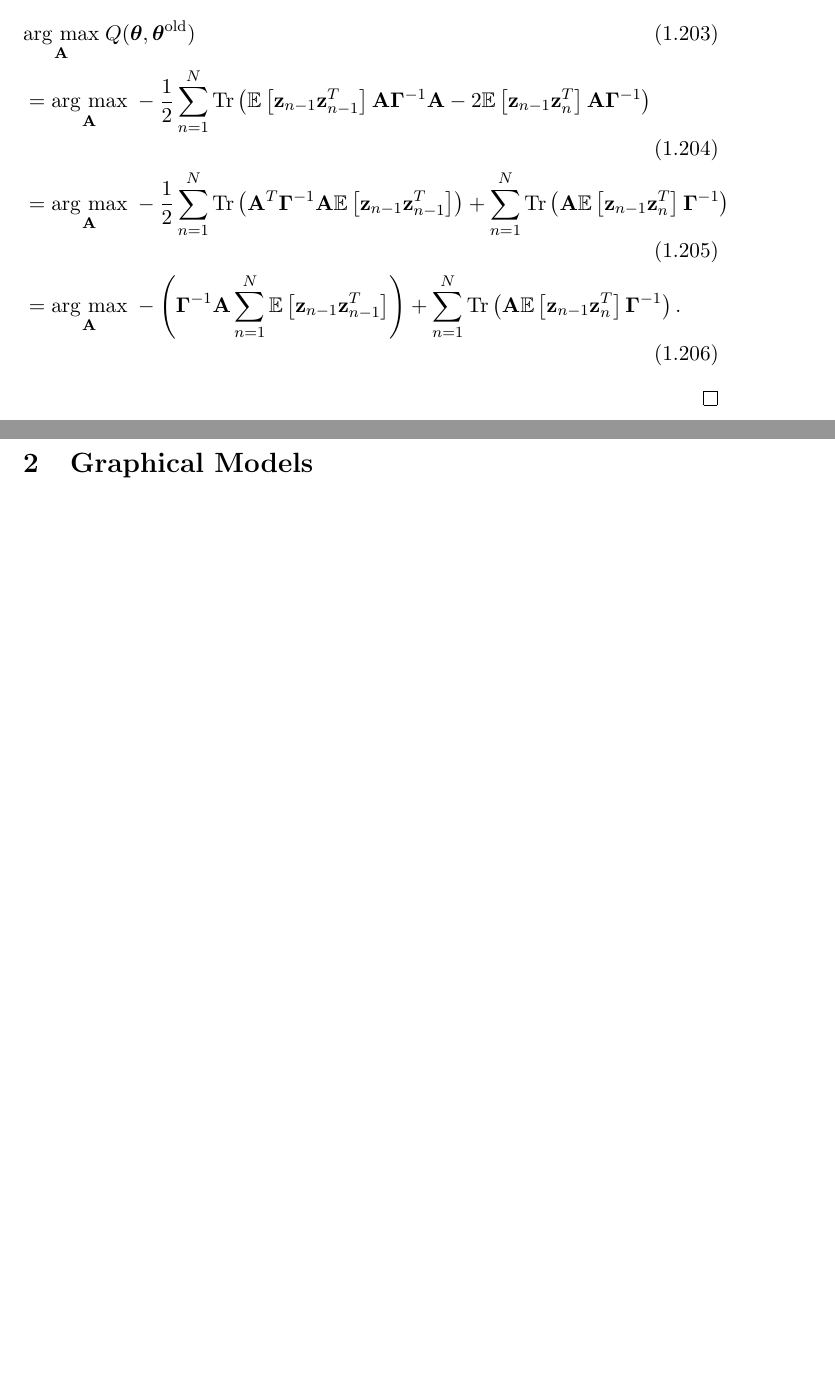
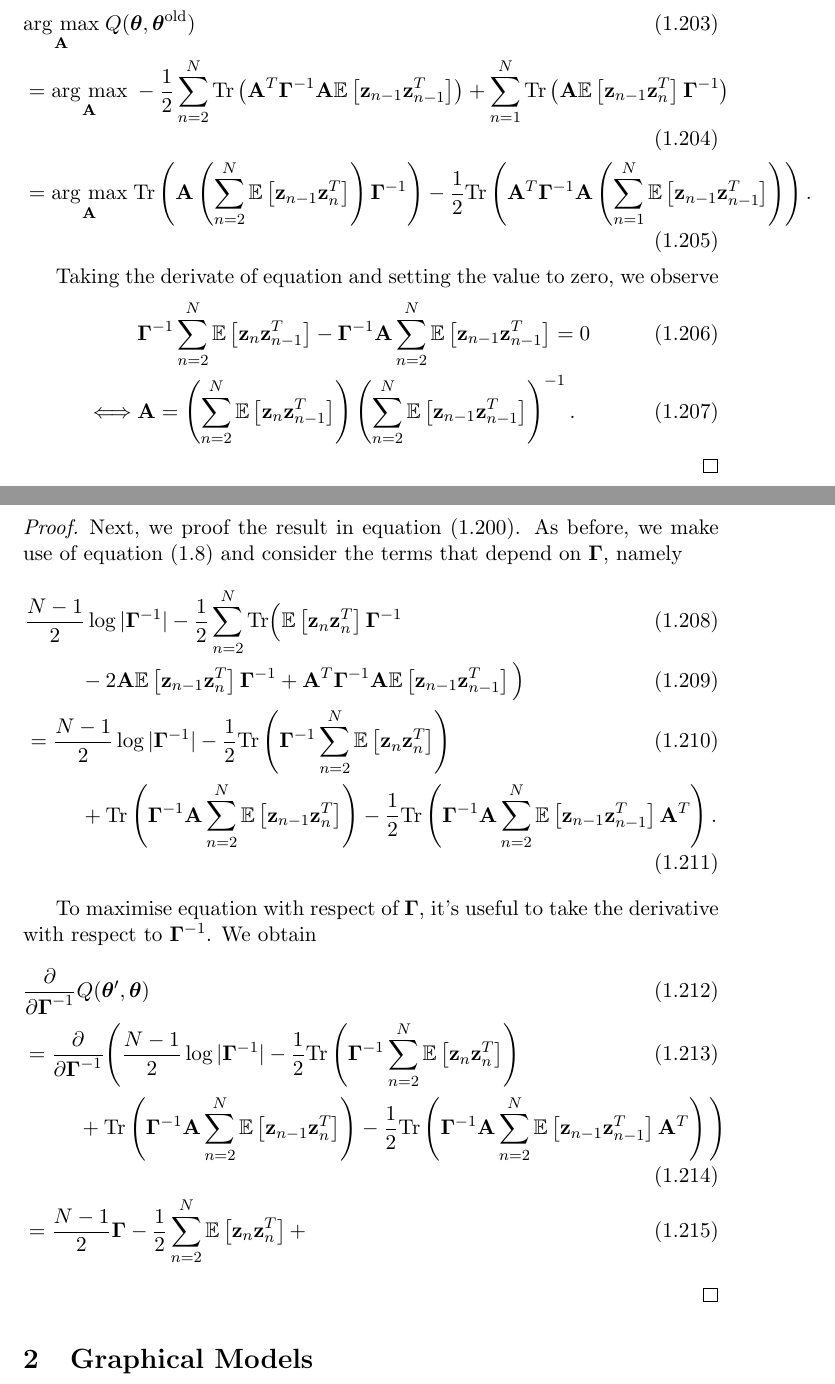
Before and after one commit to gerdm/msc-dissertation, a LaTeX thesis (dissertation/lds-kf.tex): two parts of pages 21 and 22 of 23 before the commit and two parts of pages 21 and 22 of 24 after it, joined at a grey line, cut so that both start at the same text, the shorter picture padded with empty space. Compiled offline with pdfLaTeX.

Commit message:
draft-feat: start proof of Gamma update

```diff
--- a/dissertation/lds-kf.tex
+++ b/dissertation/lds-kf.tex
@@ -782,9 +782,32 @@ Next, we derive the updating equations for the parameters $\bf A$, $\boldsymbol{
 	Using equation \eqref{eq:Q-LDS}, we notice that
 	\begin{align}
 		&\argmax{{\bf A}} Q(\boldsymbol\theta, \boldsymbol\theta^\text{old})\\
-		&= \argmax{{\bf A}} -\frac{1}{2}\sum_{n=1}^N \text{Tr}\left(\expectation{\z_{n-1}\z_{n-1}^T}{\bf A}\boldsymbol{\Gamma}^{-1}{\bf A} - 2\expectation{\z_{n-1}\z_n^T}{\bf A}\boldsymbol{\Gamma}^{-1}\right)\\
-		&= \argmax{{\bf A}} -\frac{1}{2}\sum_{n=1}^N \text{Tr}\left({\bf A}^T\boldsymbol{\Gamma}^{-1}{\bf A}\expectation{\z_{n-1}\z_{n-1}^T}\right) + \sum_{n=1}^N\text{Tr}\left({\bf A}\expectation{\z_{n-1}\z_n^T}\boldsymbol{\Gamma}^{-1}\right)\\
-		&= \argmax{{\bf A}} - \left(\boldsymbol{\Gamma}^{-1}{\bf A}\sum_{n=1}^N\expectation{\z_{n-1}\z_{n-1}^T}\right) + \sum_{n=1}^N\text{Tr}\left({\bf A}\expectation{\z_{n-1}\z_n^T}\boldsymbol{\Gamma}^{-1}\right).
+		&= \argmax{{\bf A}} -\frac{1}{2}\sum_{n=2}^N \text{Tr}\left({\bf A}^T\boldsymbol{\Gamma}^{-1}{\bf A}\expectation{\z_{n-1}\z_{n-1}^T}\right) + \sum_{n=1}^N\text{Tr}\left({\bf A}\expectation{\z_{n-1}\z_n^T}\boldsymbol{\Gamma}^{-1}\right)\\
+		&= \argmax{\bf A} \text{Tr}\left({\bf A} \left(\sum_{n=2}^N \expectation{\z_{n-1}\z_n^T}\right) \boldsymbol\Gamma^{-1}\right) - \frac{1}{2}\text{Tr}\left({\bf A}^T \boldsymbol\Gamma^{-1} {\bf A} \left(\sum_{n=1}^N \expectation{\z_{n-1}\z_{n-1}^T}\right)\right).
+	\end{align}
+
+	Taking the derivate of equation and setting the value to zero, we observe
+	\begin{align}
+		&\boldsymbol{\Gamma}^{-1} \sum_{n=2}^N \expectation{\z_n\z_{n-1}^T} - \boldsymbol{\Gamma}^{-1} {\bf A} \sum_{n=2}^N\expectation{\z_{n-1}\z_{n-1}^T} = 0\\
+		\iff& {\bf A} = \left(\sum_{n=2}^N \expectation{\z_n \z_{n-1}^T}\right)\left(\sum_{n=2}^N \expectation{\z_{n-1}\z_{n-1}^T}\right)^{-1}.
+	\end{align}
+\end{proof}
+
+\begin{proof}
+	Next, we proof the result in equation \eqref{eq:mstep-Gamma}. As before, we make use of equation \eqref{eq:Q-LDS} and consider the terms that depend on $\boldsymbol{\Gamma}$, namely
+	\begin{align}
+		& \frac{N-1}{2}\log\vert\boldsymbol\Gamma^{-1}\vert -\frac{1}{2}\sum_{n=2}^N\text{Tr}\Big(\expectation{\z_n\z_n^T}\boldsymbol\Gamma^{-1}\\
+		&\hspace{1cm} -2{\bf A}\expectation{\z_{n-1}\z_n^T}\boldsymbol\Gamma^{-1} + {\bf A}^T\boldsymbol\Gamma^{-1}{\bf A} \expectation{\z_{n-1}\z_{n-1}^T}\Big)\\
+		&= \frac{N-1}{2}\log\vert\boldsymbol\Gamma^{-1}\vert - \frac{1}{2}\text{Tr}\left(\boldsymbol\Gamma^{-1} \sum_{n=2}^N \expectation{\z_n\z_n^T}\right) \\
+		&\hspace{1cm} + \text{Tr}\left(\boldsymbol\Gamma^{-1}{\bf A}\sum_{n=2}^N\expectation{\z_{n-1}\z_n^T}\right) - \frac{1}{2}\text{Tr}\left(\boldsymbol\Gamma^{-1} {\bf A} \sum_{n=2}^N\expectation{\z_{n-1}\z_{n-1}^T}{\bf A}^T\right).
+	\end{align}
+
+	To maximise equation with respect of $\boldsymbol{\Gamma}$, it's useful to take the derivative with respect to $\boldsymbol{\Gamma}^{-1}$. We obtain
+	\begin{align}
+		&\frac{\partial}{\partial \boldsymbol{\Gamma}^{-1}}Q(\boldsymbol\theta', \boldsymbol\theta) \\
+		&= \frac{\partial}{\partial \boldsymbol{\Gamma}^{-1}}\Bigg( \frac{N-1}{2}\log\vert\boldsymbol\Gamma^{-1}\vert - \frac{1}{2}\text{Tr}\left(\boldsymbol\Gamma^{-1} \sum_{n=2}^N \expectation{\z_n\z_n^T}\right) \\
+		&\hspace{1cm} + \text{Tr}\left(\boldsymbol\Gamma^{-1}{\bf A}\sum_{n=2}^N\expectation{\z_{n-1}\z_n^T}\right) - \frac{1}{2}\text{Tr}\left(\boldsymbol\Gamma^{-1} {\bf A} \sum_{n=2}^N\expectation{\z_{n-1}\z_{n-1}^T}{\bf A}^T\right)\Bigg)\\
+		&= \frac{N-1}{2}\boldsymbol{\Gamma} - \frac{1}{2}\sum_{n=2}^N\expectation{\z_n\z_n^T} +
 	\end{align}
 \end{proof}
 
```
